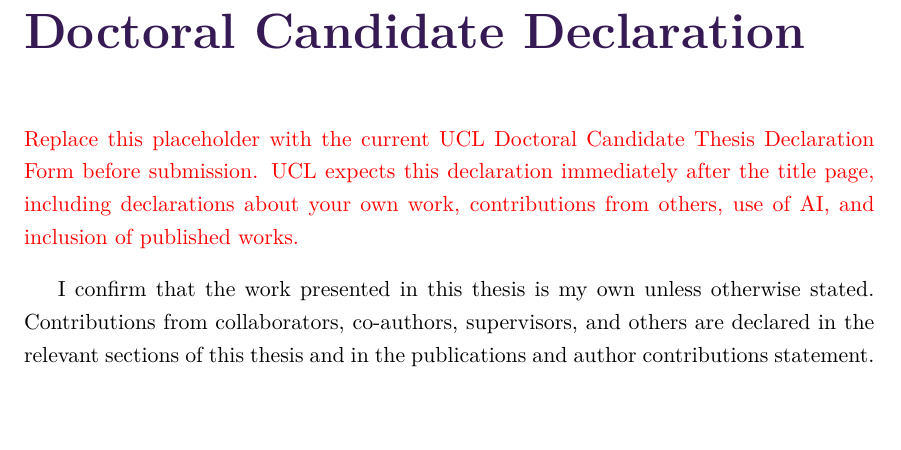
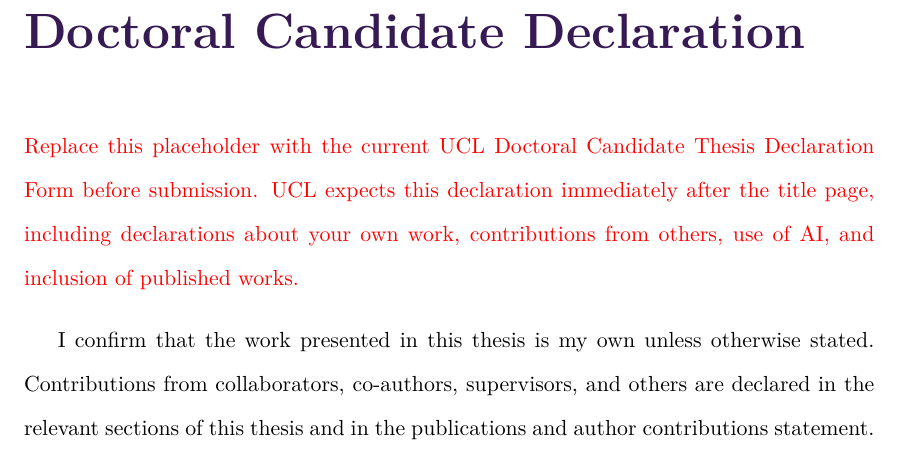
Before and after one commit to changruizhu96/ucl-phd-thesis-template, a LaTeX thesis (main.tex, which reads ucl_phd_thesis.cls): part of page 2 of 13, cut so that both start at the same text, the shorter picture padded with empty space. Compiled offline with XeLaTeX.

Commit message:
Updates from Overleaf

```diff
--- a/ucl_phd_thesis.cls
+++ b/ucl_phd_thesis.cls
@@ -51,7 +51,7 @@
 \newboolean{acronyms}
 \newboolean{edge_labels}
 \newboolean{final_thesis}
-\newboolean{double_spacing} % Legacy name: true selects one-and-a-half thesis spacing.
+\newboolean{double_spacing}
 
 
 
@@ -98,7 +98,7 @@
 
 
 \newcommand{\thesisspacing}{
-\ifthenelse{\boolean{double_spacing}}{\onehalfspacing}{\singlespacing}
+\ifthenelse{\boolean{double_spacing}}{\doublespacing}{\singlespacing}
 }
 
 \def\maketitle{
```
Also changed, not shown: main.tex (+1 -2 lines), main.pdf.
